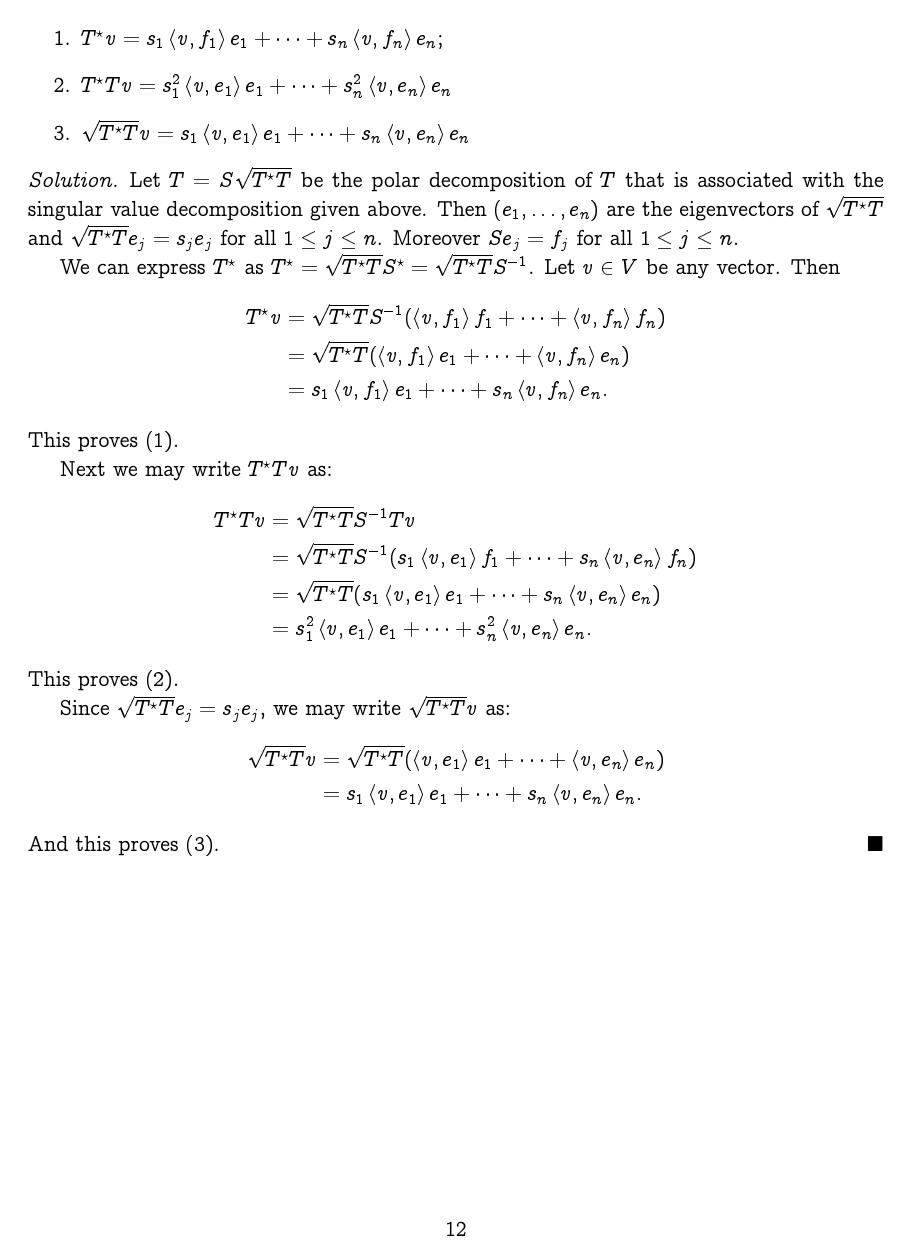
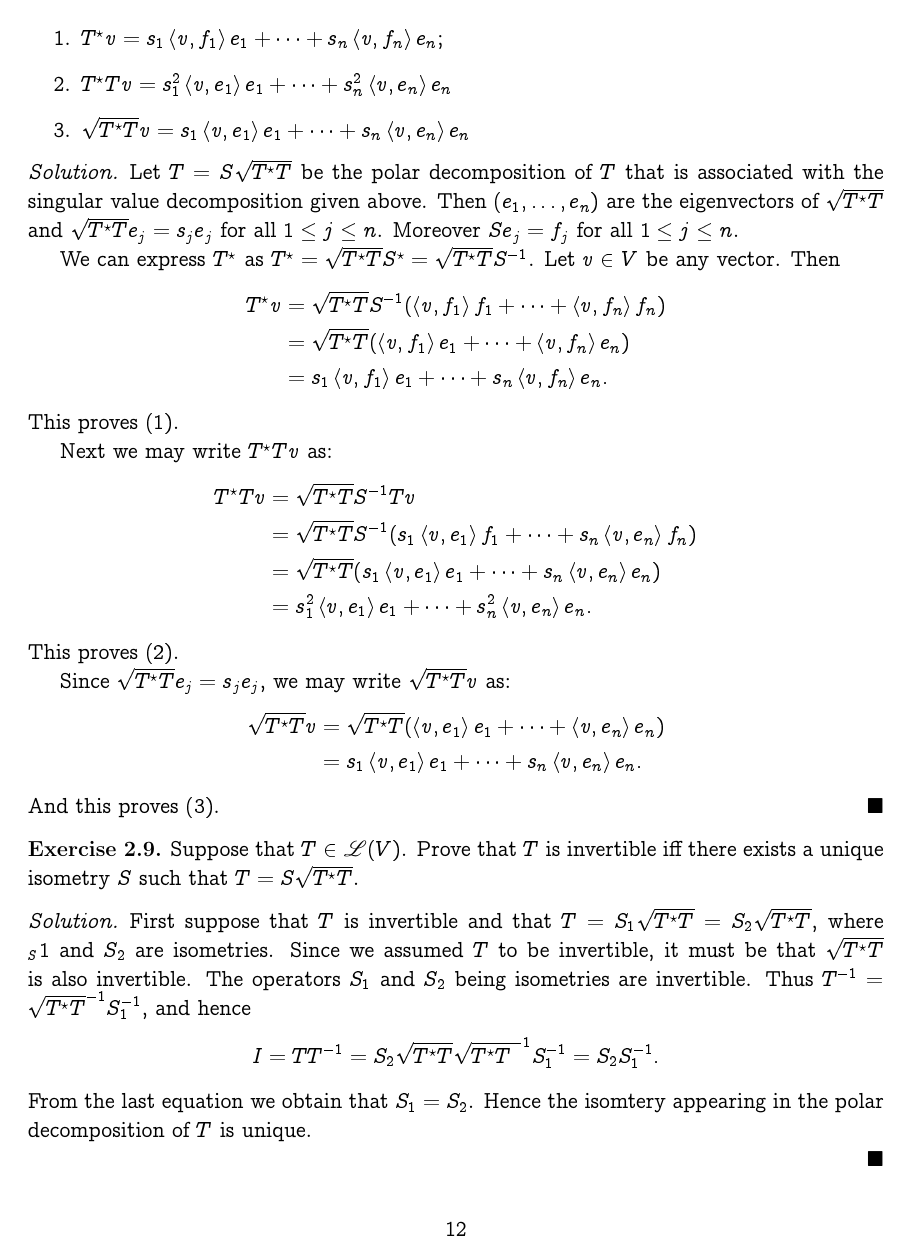
Before and after one commit to somnath1077/MachineLearningExercises, a LaTeX problem sheet (Vector_Calculus/exercises.tex, which reads Vector_Calculus/ch02.tex): page 13 of 13. Compiled offline with pdfLaTeX.

Commit message:
another ex

```diff
--- a/Vector_Calculus/ch02.tex
+++ b/Vector_Calculus/ch02.tex
@@ -219,3 +219,22 @@ Since $\sqrt{\adj{T} T} e_j = s_j e_j$, we may write $\sqrt{\adj{T} T} v$ as:
 \end{align*}
 And this proves~$(3)$.
 \end{solution}
+
+\begin{exercise}
+Suppose that $T \in \linspace{V}$. Prove that $T$ is invertible iff there exists
+a unique isometry $S$ such that $T = S \sqrt{\adj{T} T}$.
+\end{exercise}
+\begin{solution}
+First suppose that $T$ is invertible and that $T = S_1 \sqrt{\adj{T} T} =
+S_2 \sqrt{\adj{T} T}$, where $_S1$ and $S_2$ are isometries. Since we assumed $T$
+to be invertible, it must be that $\sqrt{\adj{T} T}$ is also invertible. The
+operators $S_1$ and $S_2$ being isometries are invertible. Thus
+$\inv{T} = \inv{\sqrt{\adj{T} T}} \inv{S_1}$,
+and hence
+\[
+    I = T \inv{T} = S_2 \sqrt{\adj{T} T} \inv{\sqrt{\adj{T} T}} \inv{S_1} = S_2 \inv{S_1}.
+\]
+From the last equation we obtain that $S_1 = S_2$. Hence the isomtery appearing
+in the polar decomposition of $T$ is unique.
+
+\end{solution}
```
Also changed, not shown: Vector_Calculus/exercises.pdf.
